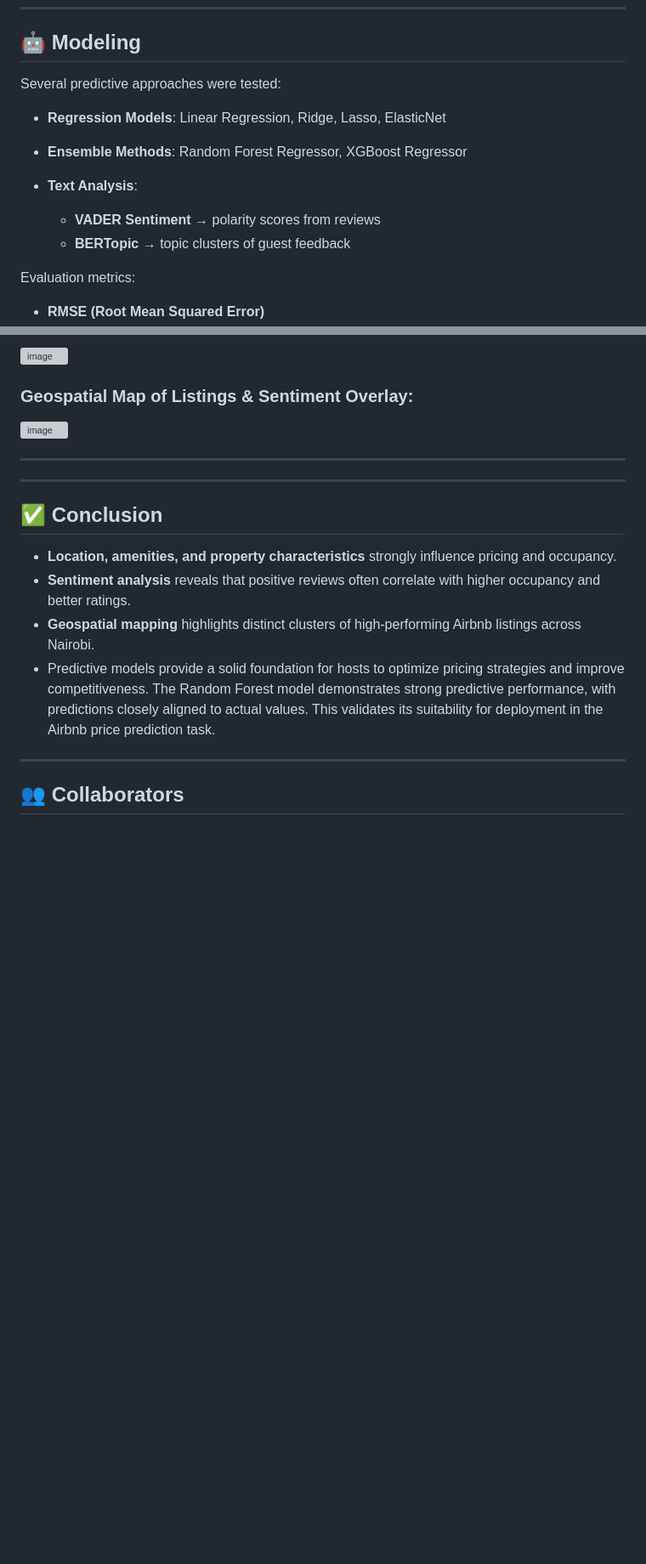
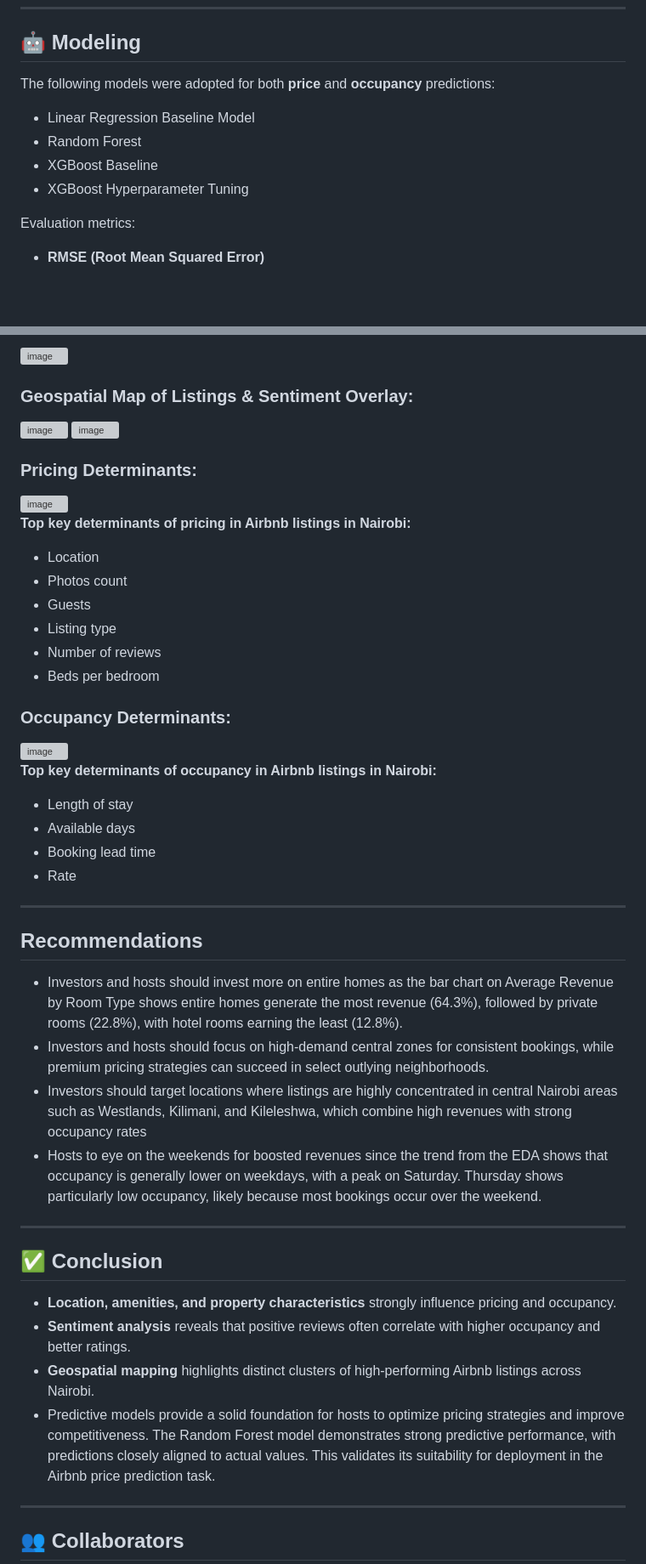
Before and after one commit to ENGMAUKA/Nairobi_AirBNB_Capstone_Project, a Markdown page: README.md, 2 parts joined by grey strips. Shown at 85% size. GitHub-like rendering; blank space fills up the shorter version; grey boxes are pictures that could not be loaded.

```diff
--- a/README.md
+++ b/README.md
@@ -56,14 +56,12 @@ Libraries used:
 
 ## 🤖 Modeling
 
-Several predictive approaches were tested:
+The following models were adopted for both **price** and **occupancy** predictions:
 
-* **Regression Models**: Linear Regression, Ridge, Lasso, ElasticNet
-* **Ensemble Methods**: Random Forest Regressor, XGBoost Regressor
-* **Text Analysis**:
-
-  * **VADER Sentiment** → polarity scores from reviews
-  * **BERTopic** → topic clusters of guest feedback
+* Linear Regression Baseline Model
+* Random Forest
+* XGBoost Baseline
+* XGBoost Hyperparameter Tuning
 
 Evaluation metrics:
 
@@ -99,7 +97,37 @@ Evaluation metrics:
 
 <img width="838" height="650" alt="image" src="https://github.com/user-attachments/assets/791e33cc-050d-41be-8ecc-09bb58c39d96" />
 
+<img width="1143" height="512" alt="image" src="https://github.com/user-attachments/assets/3ecdcb9b-6b3f-4287-9395-3491b403e741" />
+
+### Pricing Determinants:
+
+<img width="1065" height="529" alt="image" src="https://github.com/user-attachments/assets/b5bf0e25-7263-42f3-86bd-34a41d436c33" />
+
+**Top key determinants of pricing in Airbnb listings in Nairobi:**
+* Location
+* Photos count
+* Guests
+* Listing type
+* Number of reviews
+* Beds per bedroom
+
+### Occupancy Determinants:
+
+<img width="984" height="584" alt="image" src="https://github.com/user-attachments/assets/48a61e59-f642-4bfd-8f90-60bc2a4cc3e3" />
+
+**Top key determinants of occupancy in Airbnb listings in Nairobi:**
+* Length of stay
+* Available days
+* Booking lead time
+* Rate
+
 ---
+## Recommendations
+
+* Investors and hosts should invest more on entire homes as the bar chart on Average Revenue by Room Type shows entire homes generate the most revenue (64.3%), followed by private rooms (22.8%), with hotel rooms earning the least (12.8%).
+* Investors and hosts should focus on high-demand central zones for consistent bookings, while premium pricing strategies can succeed in select outlying neighborhoods.
+* Investors should target locations where listings are highly concentrated in central Nairobi areas such as Westlands, Kilimani, and Kileleshwa, which combine high revenues with strong occupancy rates
+* Hosts to eye on the weekends for boosted revenues since the trend from the EDA shows that occupancy is generally lower on weekdays, with a peak on Saturday. Thursday shows particularly low occupancy, likely because most bookings occur over the weekend.
 
 ---
 
```
Also changed, not shown: other parts of README.md (+3 -3 lines).
